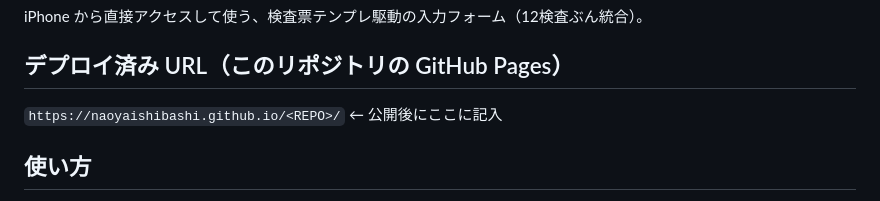
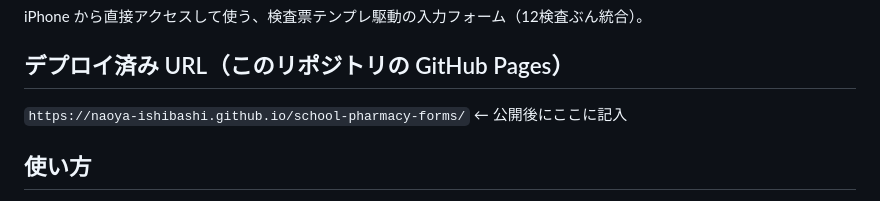
Before and after one commit to naoya-ishibashi/school-pharmacy-forms, a Markdown page: README.md, the part around the change. Drawn GitHub-style.

Commit message:
README.md を更新

```diff
--- a/README.md
+++ b/README.md
@@ -4,7 +4,7 @@ iPhone から直接アクセスして使う、検査票テンプレ駆動の入
 
 ## デプロイ済み URL（このリポジトリの GitHub Pages）
 
-`https://naoyaishibashi.github.io/<REPO>/`  ← 公開後にここに記入
+`https://naoya-ishibashi.github.io/school-pharmacy-forms/`  ← 公開後にここに記入
 
 ## 使い方
 
```
